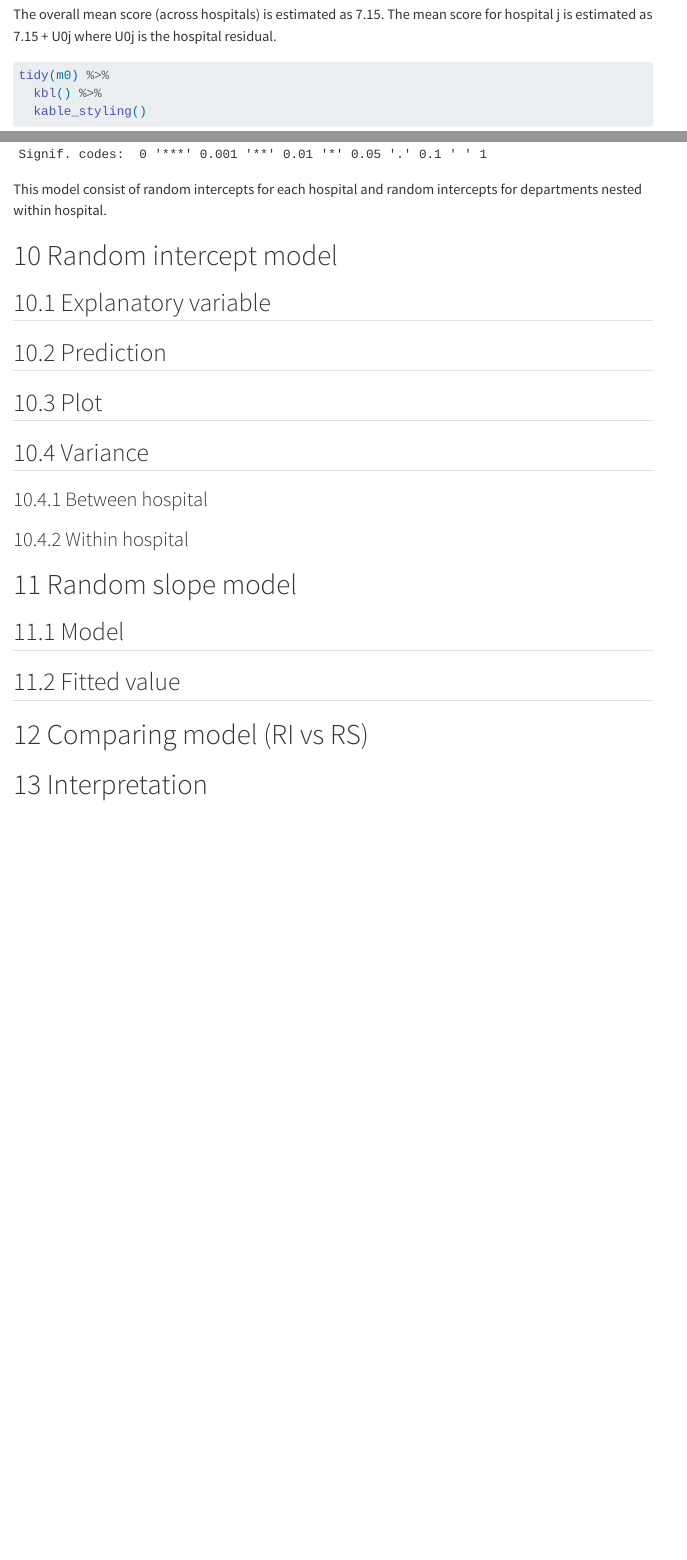
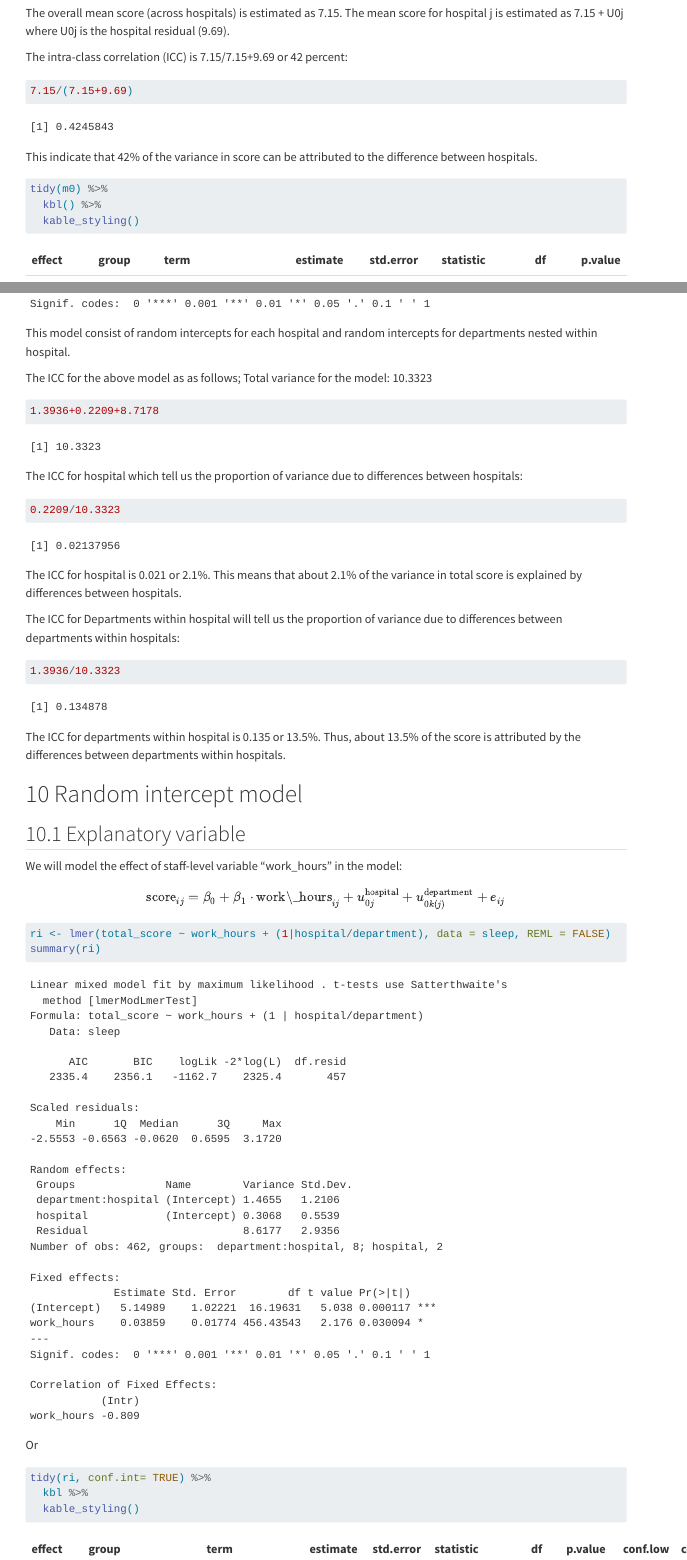
Before and after one commit to Aina0710/DrPH1_SEM_2, a Quarto document (correlated numerical.qmd): the page in a window 1100 px wide, from 8670 px down before the commit and from 7380 px down after it, so that both start at the same text, and a second part further down, joined at a grey line. Rendered offline with R 4.5, knitr and Pandoc in place of Quarto, with nearby package versions; some code elsewhere in the file could not run offline; menus at the side of the page are left out; long lines of code are wrapped.

Commit message:
Add files via upload

````diff
--- a/correlated numerical.qmd
+++ b/correlated numerical.qmd
@@ -137,7 +137,13 @@ This is a random intercept with constant-only model.
 m0<- lmer(total_score ~ 1 + (1|hospital), data = sleep, REML= FALSE)
 summary(m0)
 ```
-The overall mean score (across hospitals) is estimated as 7.15. The mean score for hospital j is estimated as 7.15 + U0j where U0j is the hospital residual.
+The overall mean score (across hospitals) is estimated as 7.15. The mean score for hospital j is estimated as 7.15 + U0j where U0j is the hospital residual (9.69).
+
+The intra-class correlation (ICC) is 7.15/7.15+9.69 or 42 percent:
+```{r}
+7.15/(7.15+9.69)
+```
+This indicate that 42% of the variance in score can be attributed to the difference between hospitals.
 
 ```{r}
 tidy(m0) %>%
@@ -152,6 +158,34 @@ summary(m1)
 ```
 This model consist of random intercepts for each hospital and random intercepts for departments nested within hospital.
 
+The ICC for the above model as as follows;
+Total variance for the model: 10.3323
+```{r}
+1.3936+0.2209+8.7178
+```
+The ICC for hospital which tell us the proportion of variance due to differences between hospitals:
+```{r}
+0.2209/10.3323
+```
+The ICC for hospital is 0.021 or 2.1%. This means that about 2.1% of the variance in total score is explained by differences between hospitals.
+
+The ICC for Departments within hospital will tell us the proportion of variance due to differences between departments within hospitals:
+```{r}
+1.3936/10.3323
+```
+The ICC for departments within hospital is 0.135 or 13.5%. Thus, about 13.5% of the score is attributed by the differences between departments within hospitals.
+
 # Random intercept model
+## Explanatory variable
+We will model the effect of staff-level variable "work_hours" in the model:
 
-## Explanatory variable
+$$
+\text{score}_{ij} = \beta_0 + \beta_1 \cdot \text{work\_hours}_{ij} + u_{0j}^{\text{hospital}} + u_{0k(j)}^{\text{department}} + e_{ij}
+$$
+
+```{r}
+ri <- lmer(total_score ~ work_hours + (1|hospital/department), data = sleep, REML = FALSE)
+summary(ri)
+```
+Or
+```{r}
````
Also changed, not shown: correlated numerical.qmd (7 more changed lines).
